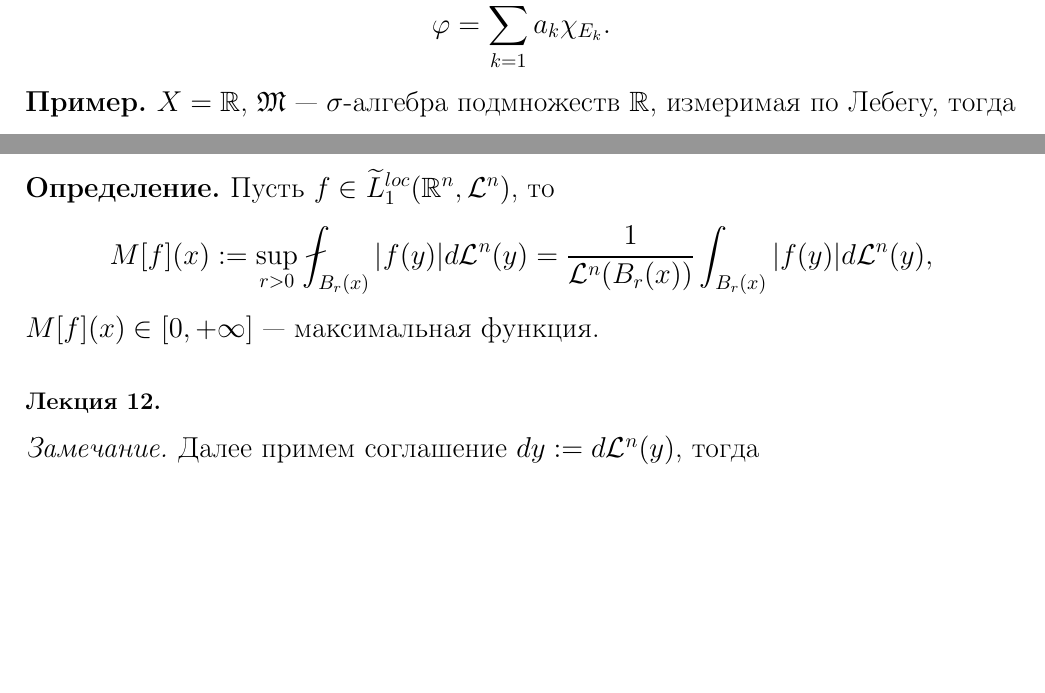
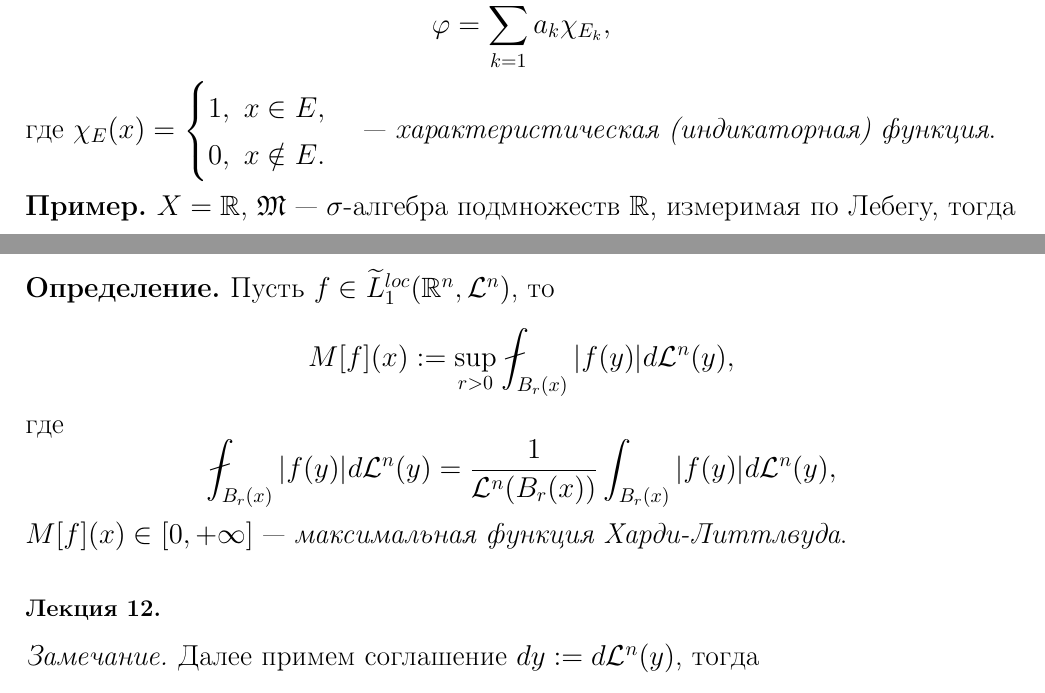
Before and after one commit to betel-git/Real-Analysis, a LaTeX document (RealAnalysis.tex, which reads chapters/c06.tex, chapters/c12.tex): two parts of pages 48 and 87 of 129, joined at a grey line, cut so that both start at the same text, the shorter picture padded with empty space. Compiled offline with pdfLaTeX.

Commit message:
правки интеграла Лебега + сходимости

```diff
--- a/chapters/c06.tex
+++ b/chapters/c06.tex
@@ -230,7 +230,12 @@ $f,g: \R \to \R$ — измеримые функции, то $f \circ g$ не о
     \end{cases}
     \]
     такие, что
-    \[\phi = \sum\limits_{k=1}^{N}a_k \chi_{E_k}.\]
+    \[\phi = \sum\limits_{k=1}^{N}a_k \chi_{E_k},\]
+    где $\chi_E(x) = \begin{cases}
+        1, \ x \in E, \\
+        0, \ x \notin E.
+    \end{cases}
+    $ — \textit{характеристическая (индикаторная) функция}.
 \end{definition}
 
 \begin{example}
--- a/chapters/c12.tex
+++ b/chapters/c12.tex
@@ -3,8 +3,10 @@
     $\widetilde{L}_1^{loc}(\R^n, \mathcal{L}^n)$ — множество всех измеримых в широком смысле на $\R^n$ функций, которые интегрируемы по Лебегу на любом шаре в $\R^n$.
 \end{definition}
 \begin{definition}
-    Пусть $f \in \widetilde{L}_1^{loc}(\R^n, \mathcal{L}^n)$, то $$M[f](x) := \sup\limits_{r>0} \fint_{B_r(x)}|f(y)|d \mathcal{L}^n(y) = \frac{1}{\mathcal{L}^n(B_r(x))} \int_{B_r(x)} |f(y)|d \mathcal{L}^n(y),$$
-    $M[f](x) \in [0, +\infty]$ — максимальная функция.
+    Пусть $f \in \widetilde{L}_1^{loc}(\R^n, \mathcal{L}^n)$, то $$M[f](x) := \sup\limits_{r>0} \fint_{B_r(x)}|f(y)|d \mathcal{L}^n(y),$$
+    где
+    \[\fint_{B_r(x)}|f(y)|d \mathcal{L}^n(y) = \frac{1}{\mathcal{L}^n(B_r(x))} \int_{B_r(x)} |f(y)|d \mathcal{L}^n(y),\]
+    $M[f](x) \in [0, +\infty]$ — \textit{максимальная функция Харди-Литтлвуда}.
 \end{definition}
 
 \paragraph{Лекция 12.}
```
Also changed, not shown: chapters/c07.tex (+3 -3 lines), chapters/c09.tex (+3 -2 lines), chapters/c10.tex (+1 -1 lines), RealAnalysis.pdf.
